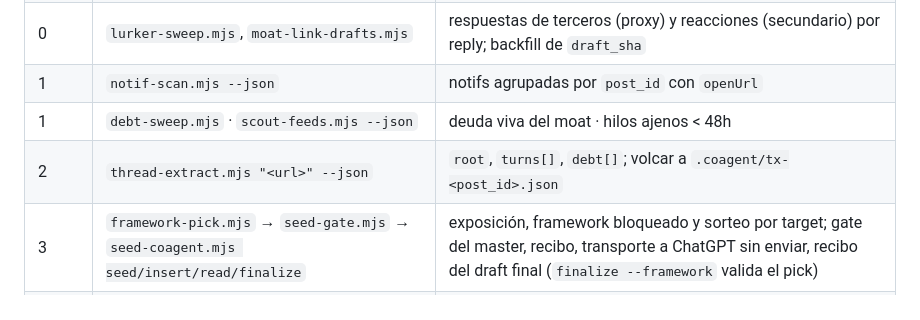
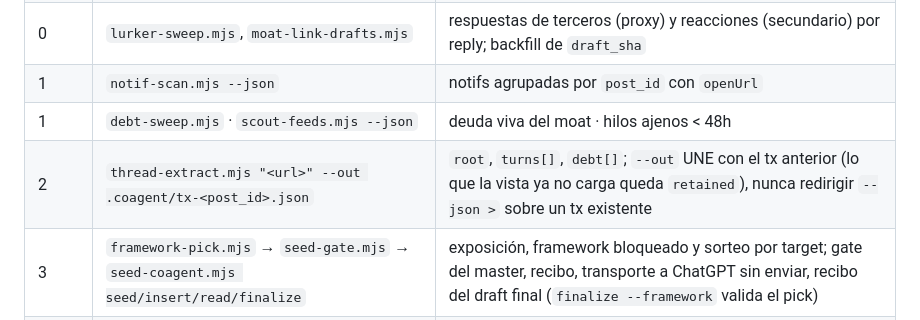
Before and after one commit to BernardUriza/vegan-advocacy-companion, a Markdown page: CLAUDE.md, the part around the change. Drawn GitHub-style.

```diff
--- a/CLAUDE.md
+++ b/CLAUDE.md
@@ -27,7 +27,7 @@ con MCP, y solo con el GO explícito de Bernard, por jugada o por lote.
 | 0 | `lurker-sweep.mjs`, `moat-link-drafts.mjs` | respuestas de terceros (proxy) y reacciones (secundario) por reply; backfill de `draft_sha` |
 | 1 | `notif-scan.mjs --json` | notifs agrupadas por `post_id` con `openUrl` |
 | 1 | `debt-sweep.mjs` · `scout-feeds.mjs --json` | deuda viva del moat · hilos ajenos < 48h |
-| 2 | `thread-extract.mjs "<url>" --json` | `root`, `turns[]`, `debt[]`; volcar a `.coagent/tx-<post_id>.json` |
+| 2 | `thread-extract.mjs "<url>" --out .coagent/tx-<post_id>.json` | `root`, `turns[]`, `debt[]`; `--out` UNE con el tx anterior (lo que la vista ya no carga queda `retained`), nunca redirigir `--json >` sobre un tx existente |
 | 3 | `framework-pick.mjs` → `seed-gate.mjs` → `seed-coagent.mjs seed/insert/read/finalize` | exposición, framework bloqueado y sorteo por target; gate del master, recibo, transporte a ChatGPT sin enviar, recibo del draft final (`finalize --framework` valida el pick) |
 | 4 | `style-gate.mjs a.txt b.txt …` · `lint-prose.mjs` | gates de prosa por lote (cierres clonados incluidos) |
 | 3–4 | `quote-check.mjs <draft>` | toda cita de 4+ palabras existe verbatim en transcripts/moat/hilos; `finalize` lo corre y bloquea (`--quote-ok` para comillas que no son cita) |
```
Also changed, not shown: .claude/backlog/README.md (+1 -1 lines), scripts/CLAUDE.md (+1 -1 lines).
